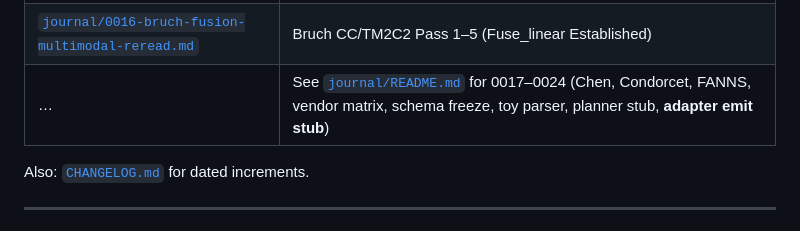
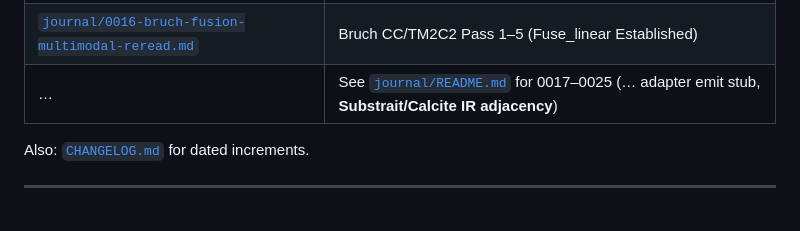
Before and after one commit to vijaykumarjob0701/rql-rag-query-language, a Markdown page: README.md, the part around the change. GitHub-like rendering.

Commit message:
meta: CHANGELOG/NOTES after Substrait/Calcite adjacency pass

```diff
--- a/README.md
+++ b/README.md
@@ -50,7 +50,7 @@ New to this repo on GitHub? Start with **[`journal/`](journal/)** and read entri
 | [`journal/0014-plaid-multimodal-reread.md`](journal/0014-plaid-multimodal-reread.md) | PLAID Pass 1–5 (centroid interaction Established) |
 | [`journal/0015-next-bruch-or-human-note.md`](journal/0015-next-bruch-or-human-note.md) | Hand-off seed (not Pass 1–5) |
 | [`journal/0016-bruch-fusion-multimodal-reread.md`](journal/0016-bruch-fusion-multimodal-reread.md) | Bruch CC/TM2C2 Pass 1–5 (Fuse_linear Established) |
-| … | See [`journal/README.md`](journal/README.md) for 0017–0024 (Chen, Condorcet, FANNS, vendor matrix, schema freeze, toy parser, planner stub, **adapter emit stub**) |
+| … | See [`journal/README.md`](journal/README.md) for 0017–0025 (… adapter emit stub, **Substrait/Calcite IR adjacency**) |
 
 Also: [`CHANGELOG.md`](CHANGELOG.md) for dated increments.
 
```
Also changed, not shown: CHANGELOG.md (+9 -0 lines), NOTES-search-log.md (+15 -1 lines).
